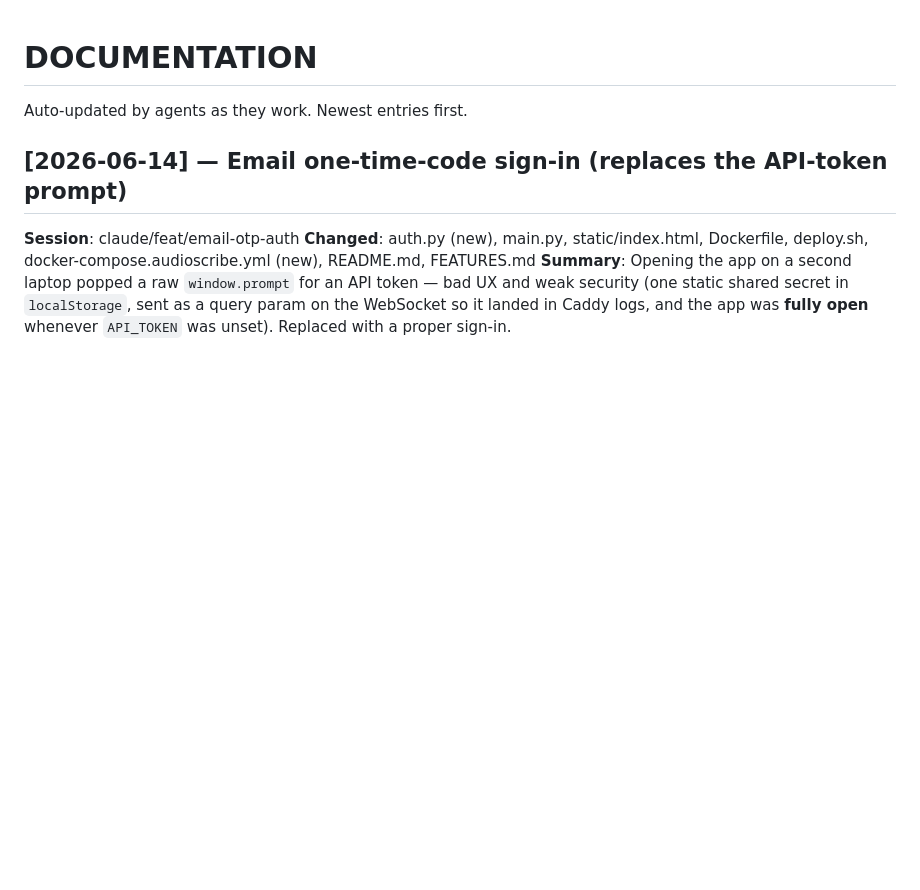
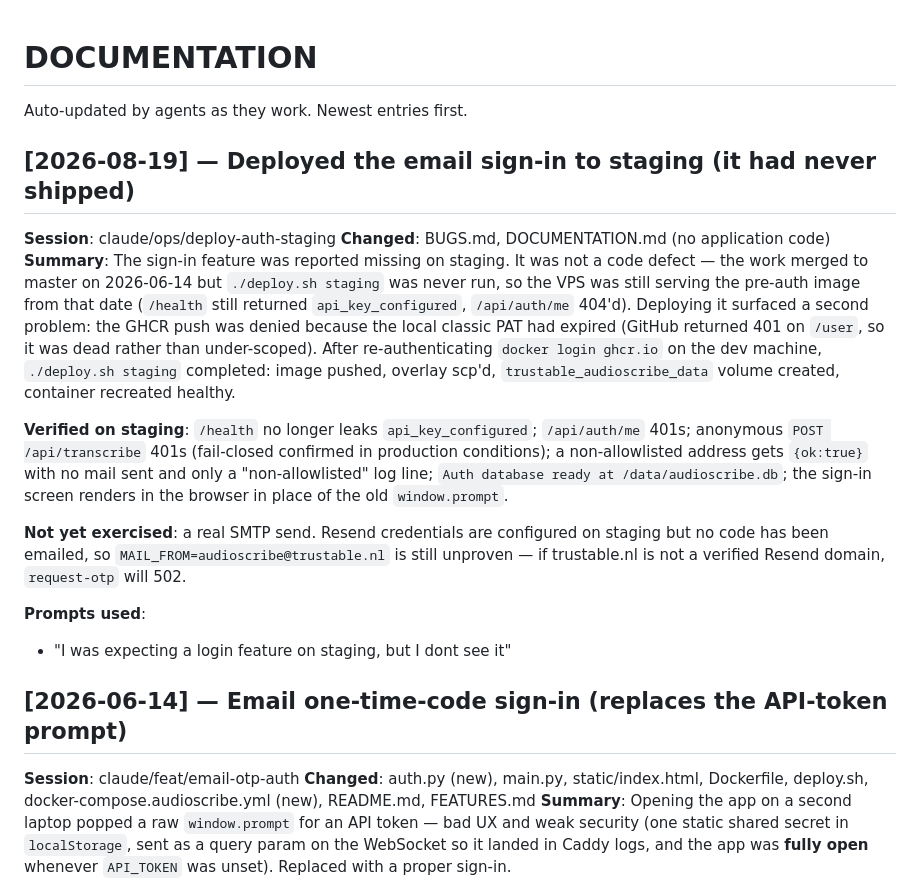
Before and after one commit to ewoutbarendregt/audioscribe, a Markdown page: DOCUMENTATION.md, the part around the change. Rendered like a GitHub page; blank space fills up the shorter version.

Commit message:
ops: deploy email sign-in to staging; log GHCR PAT exposure (BUG-005)
The sign-in feature merged on 2026-06-14 but was never deployed — staging
still ran the pre-auth image. Deploying it revealed an expired local GHCR
PAT (GitHub 401 on /user, so dead rather than under-scoped).

Verified on staging: /health no longer leaks api_key_configured,
/api/auth/me 401s, anonymous transcribe 401s, non-allowlisted request-otp
is silent, auth DB initialised on the new named volume, and the sign-in
screen renders in place of the old window.prompt.

Logs BUG-005: a docker login run on the VPS during debugging left a
possibly write-scoped PAT unencrypted in /home/deploy/.docker/config.json.

Co-Authored-By: Claude Opus 5 <noreply@anthropic.com>

```diff
--- a/DOCUMENTATION.md
+++ b/DOCUMENTATION.md
@@ -1,6 +1,32 @@
 # DOCUMENTATION
 
 Auto-updated by agents as they work. Newest entries first.
+
+## [2026-08-19] — Deployed the email sign-in to staging (it had never shipped)
+
+**Session**: claude/ops/deploy-auth-staging
+**Changed**: BUGS.md, DOCUMENTATION.md (no application code)
+**Summary**: The sign-in feature was reported missing on staging. It was not a code
+defect — the work merged to master on 2026-06-14 but `./deploy.sh staging` was never run,
+so the VPS was still serving the pre-auth image from that date (`/health` still returned
+`api_key_configured`, `/api/auth/me` 404'd). Deploying it surfaced a second problem: the
+GHCR push was denied because the local classic PAT had expired (GitHub returned 401 on
+`/user`, so it was dead rather than under-scoped). After re-authenticating `docker login
+ghcr.io` on the dev machine, `./deploy.sh staging` completed: image pushed, overlay
+scp'd, `trustable_audioscribe_data` volume created, container recreated healthy.
+
+**Verified on staging**: `/health` no longer leaks `api_key_configured`; `/api/auth/me`
+401s; anonymous `POST /api/transcribe` 401s (fail-closed confirmed in production
+conditions); a non-allowlisted address gets `{ok:true}` with no mail sent and only a
+"non-allowlisted" log line; `Auth database ready at /data/audioscribe.db`; the sign-in
+screen renders in the browser in place of the old `window.prompt`.
+
+**Not yet exercised**: a real SMTP send. Resend credentials are configured on staging but
+no code has been emailed, so `MAIL_FROM=audioscribe@trustable.nl` is still unproven —
+if trustable.nl is not a verified Resend domain, `request-otp` will 502.
+
+**Prompts used**:
+- "I was expecting a login feature on staging, but I dont see it"
 
 ## [2026-06-14] — Email one-time-code sign-in (replaces the API-token prompt)
 
```
Also changed, not shown: BUGS.md (+15 -0 lines).
